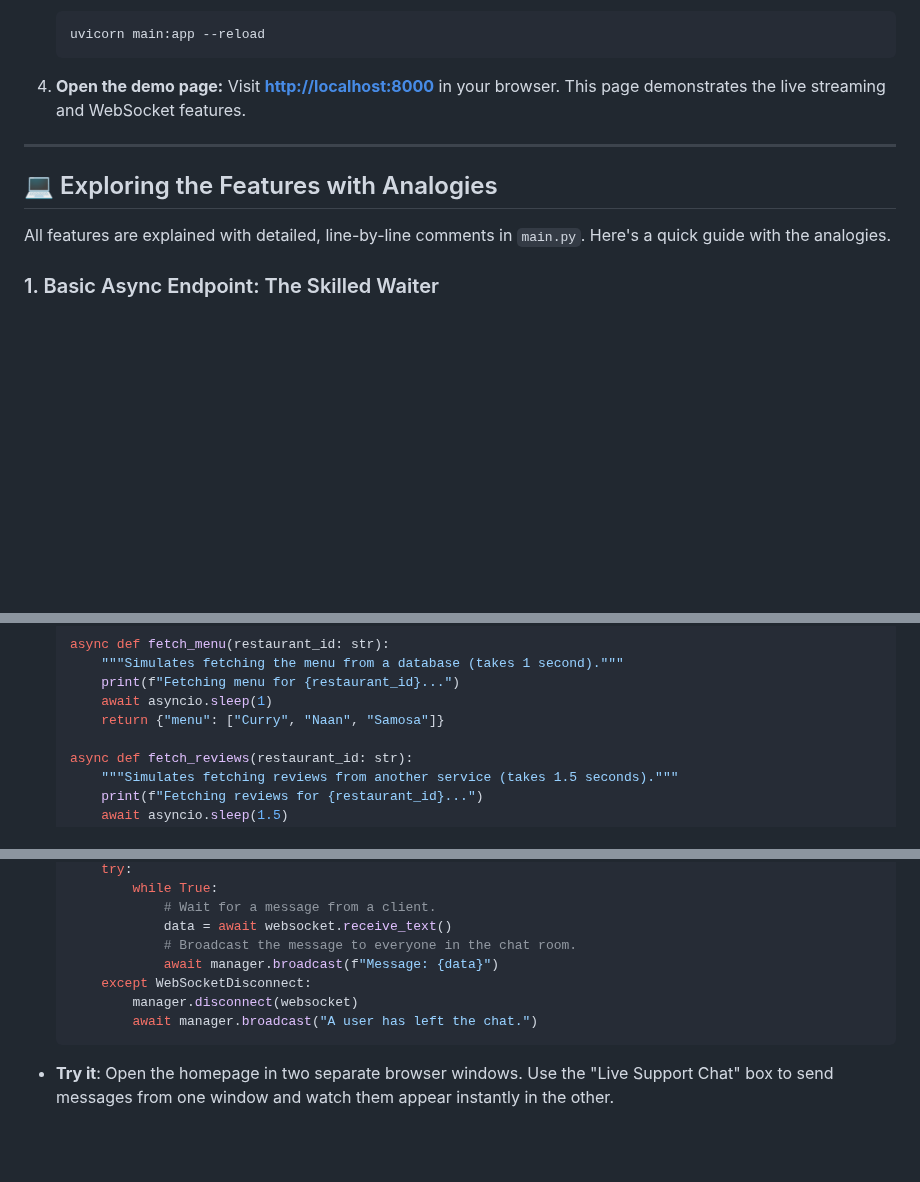
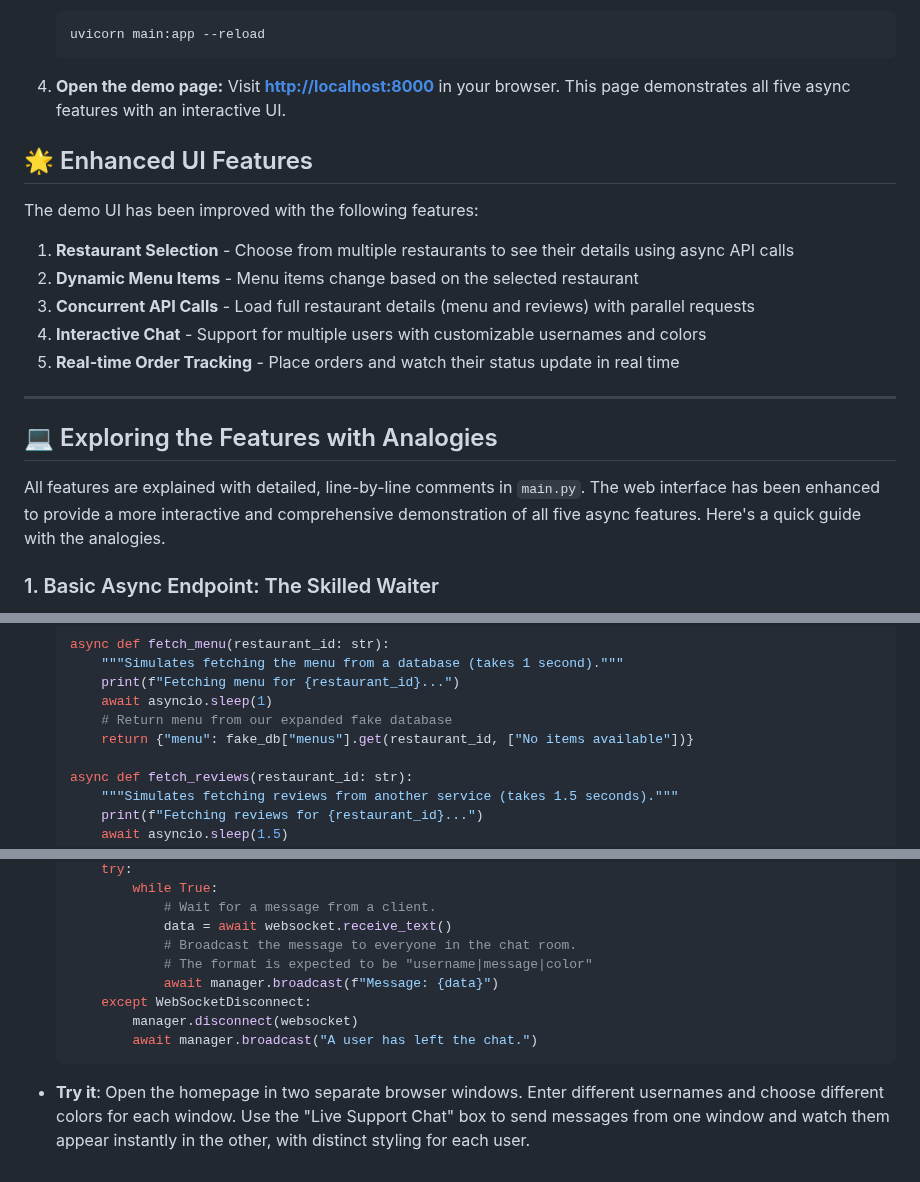
Before and after one commit to balupeddireddy08/FastAPI-for-AI-Projects, a Markdown page: 06-async/README.md, 3 parts joined by grey strips. Rendered like a GitHub page; blank space fills up the shorter version.

Commit message:
Update code in the async folder

````diff
--- a/06-async/README.md
+++ b/06-async/README.md
@@ -87,13 +87,23 @@ graph TD
     ```
 
 4.  **Open the demo page:**
-    Visit **[http://localhost:8000](http://localhost:8000)** in your browser. This page demonstrates the live streaming and WebSocket features.
+    Visit **[http://localhost:8000](http://localhost:8000)** in your browser. This page demonstrates all five async features with an interactive UI.
+
+## 🌟 Enhanced UI Features
+
+The demo UI has been improved with the following features:
+
+1. **Restaurant Selection** - Choose from multiple restaurants to see their details using async API calls
+2. **Dynamic Menu Items** - Menu items change based on the selected restaurant
+3. **Concurrent API Calls** - Load full restaurant details (menu and reviews) with parallel requests
+4. **Interactive Chat** - Support for multiple users with customizable usernames and colors
+5. **Real-time Order Tracking** - Place orders and watch their status update in real time
 
 ---
 
 ## 💻 Exploring the Features with Analogies
 
-All features are explained with detailed, line-by-line comments in `main.py`. Here's a quick guide with the analogies.
+All features are explained with detailed, line-by-line comments in `main.py`. The web interface has been enhanced to provide a more interactive and comprehensive demonstration of all five async features. Here's a quick guide with the analogies.
 
 ### 1. Basic Async Endpoint: The Skilled Waiter
 -   **Analogy**: A normal waiter takes an order, goes to the kitchen, and waits. An `async` waiter takes the order, gives it to the kitchen, and immediately serves other tables while the food cooks. This is far more efficient.
@@ -123,7 +133,8 @@ All features are explained with detailed, line-by-line comments in `main.py`. He
         """Simulates fetching the menu from a database (takes 1 second)."""
         print(f"Fetching menu for {restaurant_id}...")
         await asyncio.sleep(1)
-        return {"menu": ["Curry", "Naan", "Samosa"]}
+        # Return menu from our expanded fake database
+        return {"menu": fake_db["menus"].get(restaurant_id, ["No items available"])}
 
     async def fetch_reviews(restaurant_id: str):
         """Simulates fetching reviews from another service (takes 1.5 seconds)."""
@@ -251,9 +262,10 @@ All features are explained with detailed, line-by-line comments in `main.py`. He
                 # Wait for a message from a client.
                 data = await websocket.receive_text()
                 # Broadcast the message to everyone in the chat room.
+                # The format is expected to be "username|message|color"
                 await manager.broadcast(f"Message: {data}")
         except WebSocketDisconnect:
             manager.disconnect(websocket)
             await manager.broadcast("A user has left the chat.")
     ```
--   **Try it**: Open the homepage in two separate browser windows. Use the "Live Support Chat" box to send messages from one window and watch them appear instantly in the other.
+-   **Try it**: Open the homepage in two separate browser windows. Enter different usernames and choose different colors for each window. Use the "Live Support Chat" box to send messages from one window and watch them appear instantly in the other, with distinct styling for each user.
````
Also changed, not shown: other parts of 06-async/README.md (+1 -1 lines).
